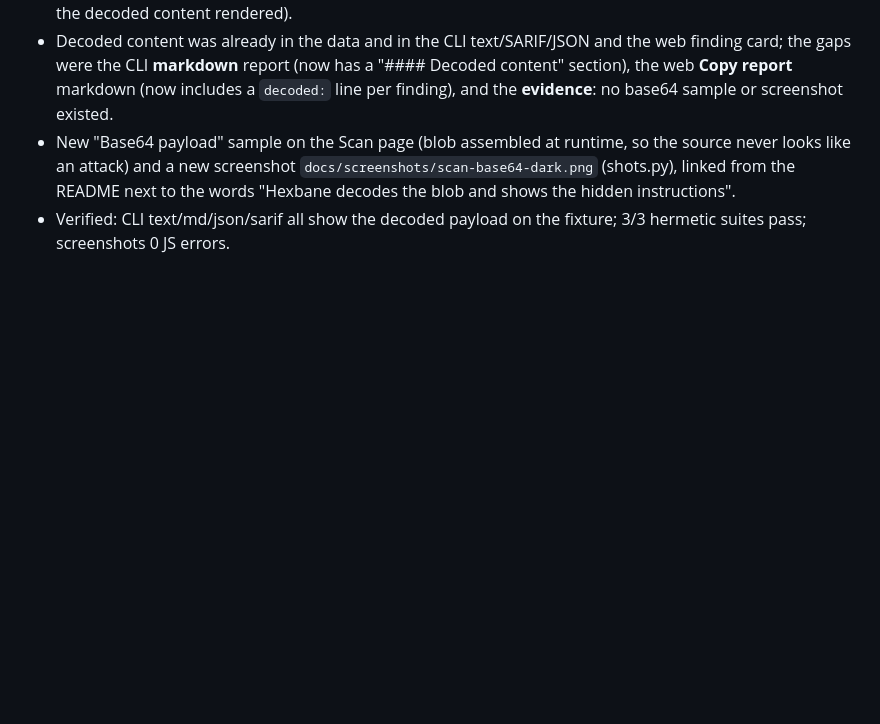
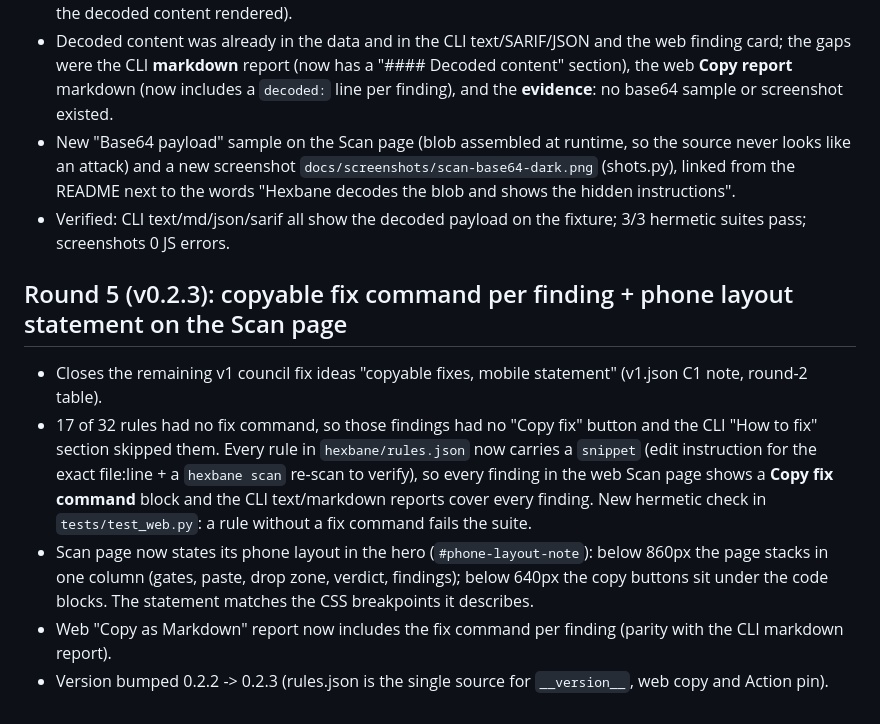
Before and after one commit to juw12/hexbane, a Markdown page: docs/hone/refine_log.md, the part around the change. Drawn GitHub-style; blank space fills up the shorter version.

```diff
--- a/docs/hone/refine_log.md
+++ b/docs/hone/refine_log.md
@@ -66,3 +66,17 @@ Note: the archived judge outputs (docs/hone/v0.json to v3.json) have the product
   the words "Hexbane decodes the blob and shows the hidden instructions".
 - Verified: CLI text/md/json/sarif all show the decoded payload on the fixture; 3/3 hermetic suites pass;
   screenshots 0 JS errors.
+
+## Round 5 (v0.2.3): copyable fix command per finding + phone layout statement on the Scan page
+
+- Closes the remaining v1 council fix ideas "copyable fixes, mobile statement" (v1.json C1 note, round-2 table).
+- 17 of 32 rules had no fix command, so those findings had no "Copy fix" button and the CLI "How to fix" section
+  skipped them. Every rule in `hexbane/rules.json` now carries a `snippet` (edit instruction for the exact
+  file:line + a `hexbane scan` re-scan to verify), so every finding in the web Scan page shows a **Copy fix
+  command** block and the CLI text/markdown reports cover every finding. New hermetic check in `tests/test_web.py`:
+  a rule without a fix command fails the suite.
+- Scan page now states its phone layout in the hero (`#phone-layout-note`): below 860px the page stacks in one
+  column (gates, paste, drop zone, verdict, findings); below 640px the copy buttons sit under the code blocks.
+  The statement matches the CSS breakpoints it describes.
+- Web "Copy as Markdown" report now includes the fix command per finding (parity with the CLI markdown report).
+- Version bumped 0.2.2 -> 0.2.3 (rules.json is the single source for `__version__`, web copy and Action pin).
```
Also changed, not shown: README.md (+6 -4 lines), docs/screenshots/scan-base64-dark.png, docs/screenshots/scan-disguised-dark.png, docs/screenshots/scan-empty-dark.png, docs/screenshots/scan-fail-dark.png, docs/screenshots/scan-fail-light.png, docs/screenshots/scan-phone.png, 6 other files.
